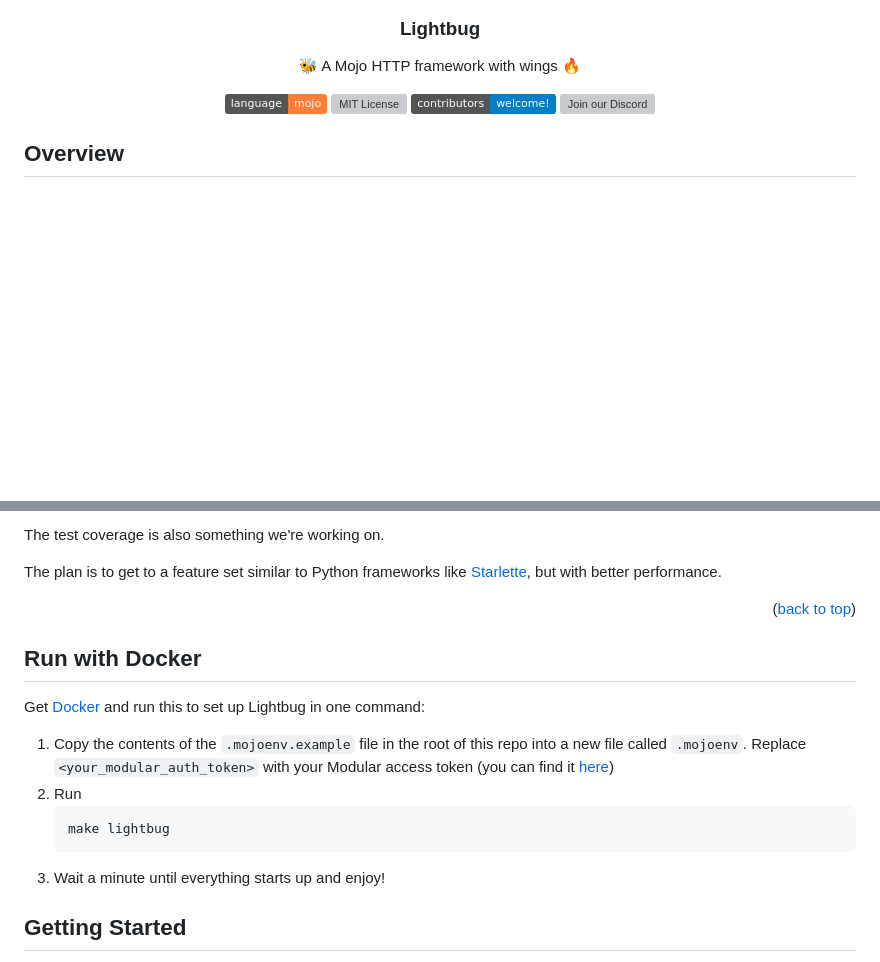
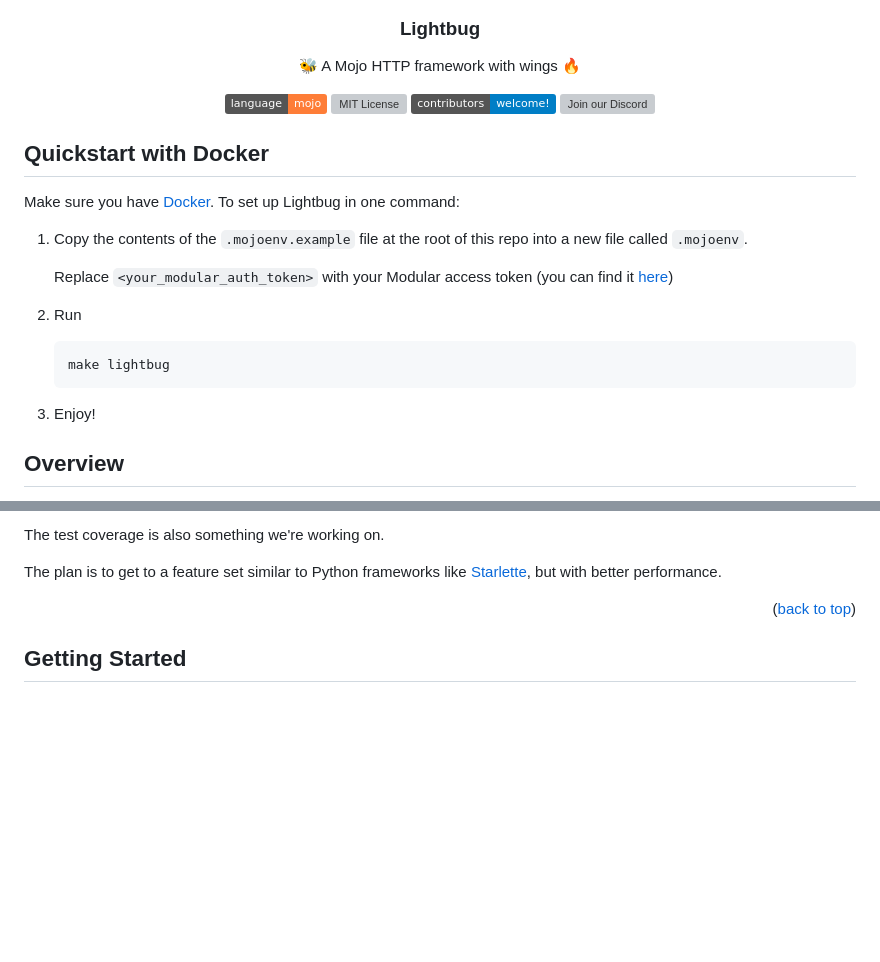
Before and after one commit to saviorand/lightbug_http, a Markdown page: README.md, 2 parts joined by grey strips. GitHub-like rendering; badges without logos; blank space fills up the shorter version; grey boxes are pictures that could not be loaded.

Commit message:
docker quickstart

````diff
--- a/README.md
+++ b/README.md
@@ -20,6 +20,17 @@
 
   </p>
 </div>
+
+## Quickstart with Docker
+Make sure you have [Docker](https://docs.docker.com/get-docker/). To set up Lightbug in one command:
+1. Copy the contents of the `.mojoenv.example` file at the root of this repo into a new file called `.mojoenv`.
+
+   Replace `<your_modular_auth_token>` with your Modular access token (you can find it [here](https://developer.modular.com/download))
+2. Run
+   ```bash
+   make lightbug
+   ```
+3. Enjoy!
 
 ## Overview
 
@@ -46,16 +57,6 @@ The plan is to get to a feature set similar to Python frameworks like [Starlette
 
 
 <p align="right">(<a href="#readme-top">back to top</a>)</p>
-
-## Run with Docker
-Get [Docker](https://docs.docker.com/get-docker/) and run this to set up Lightbug in one command:
-1. Copy the contents of the `.mojoenv.example` file in the root of this repo into a new file called `.mojoenv`. Replace `<your_modular_auth_token>` with your Modular access token (you can find it [here](https://developer.modular.com/download))
-2. Run
-   ```bash
-   make lightbug
-   ```
-3. Wait a minute until everything starts up and enjoy!
-
 
 <!-- GETTING STARTED -->
 ## Getting Started
````
